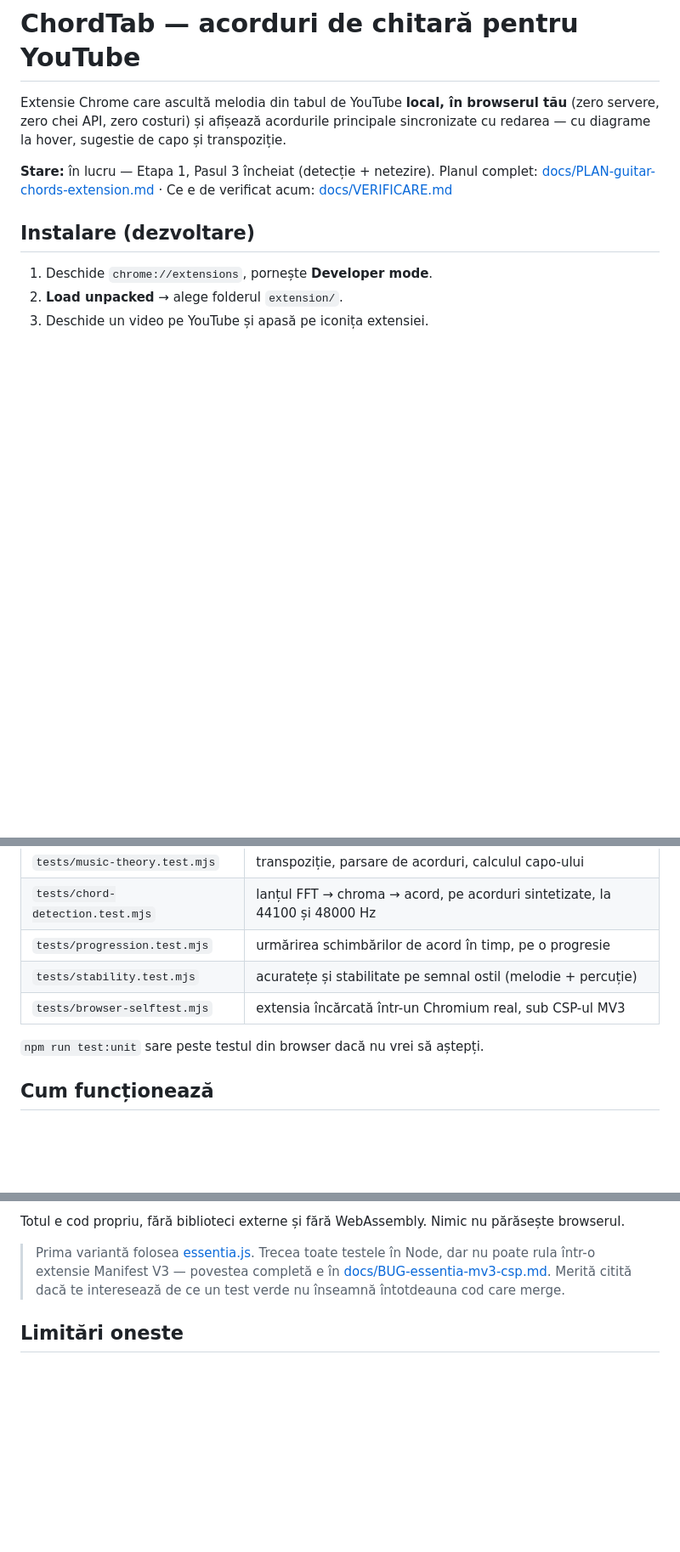
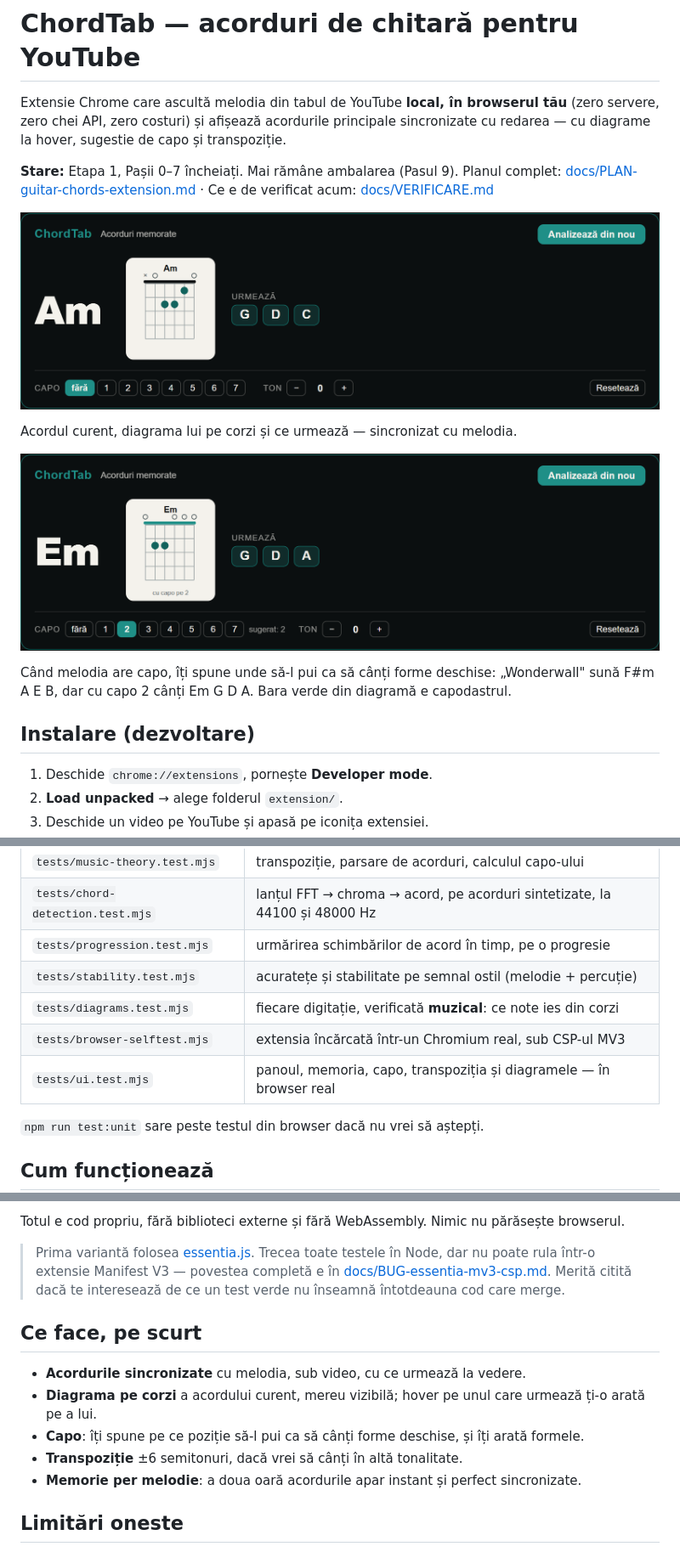
Before and after one commit to andreitrandaf1982-glitch/chordtab, a Markdown page: README.md, 3 parts joined by grey strips. Shown at 85% size. Rendered like a GitHub page; pictures changed too: docs/capturi/panou-capo.png (added), docs/capturi/panou.png (added); blank space fills up the shorter version.

```diff
--- a/README.md
+++ b/README.md
@@ -4,9 +4,18 @@ Extensie Chrome care ascultă melodia din tabul de YouTube **local, în browseru
 (zero servere, zero chei API, zero costuri) și afișează acordurile principale sincronizate
 cu redarea — cu diagrame la hover, sugestie de capo și transpoziție.
 
-**Stare:** în lucru — Etapa 1, Pasul 3 încheiat (detecție + netezire).
+**Stare:** Etapa 1, Pașii 0–7 încheiați. Mai rămâne ambalarea (Pasul 9).
 Planul complet: [docs/PLAN-guitar-chords-extension.md](docs/PLAN-guitar-chords-extension.md) ·
 Ce e de verificat acum: [docs/VERIFICARE.md](docs/VERIFICARE.md)
+
+![Panoul ChordTab sub video](docs/capturi/panou.png)
+
+Acordul curent, diagrama lui pe corzi și ce urmează — sincronizat cu melodia.
+
+![Sugestie de capo](docs/capturi/panou-capo.png)
+
+Când melodia are capo, îți spune unde să-l pui ca să cânți forme deschise: „Wonderwall" sună
+F#m A E B, dar cu capo 2 cânți Em G D A. Bara verde din diagramă e capodastrul.
 
 ## Instalare (dezvoltare)
 
@@ -30,7 +39,9 @@ npm test
 | `tests/chord-detection.test.mjs` | lanțul FFT → chroma → acord, pe acorduri sintetizate, la 44100 și 48000 Hz |
 | `tests/progression.test.mjs` | urmărirea schimbărilor de acord în timp, pe o progresie |
 | `tests/stability.test.mjs` | acuratețe și stabilitate pe semnal ostil (melodie + percuție) |
+| `tests/diagrams.test.mjs` | fiecare digitație, verificată **muzical**: ce note ies din corzi |
 | `tests/browser-selftest.mjs` | extensia încărcată într-un Chromium real, sub CSP-ul MV3 |
+| `tests/ui.test.mjs` | panoul, memoria, capo, transpoziția și diagramele — în browser real |
 
 `npm run test:unit` sare peste testul din browser dacă nu vrei să aștepți.
 
@@ -55,6 +66,15 @@ Totul e cod propriu, fără biblioteci externe și fără WebAssembly. Nimic nu
 > [docs/BUG-essentia-mv3-csp.md](docs/BUG-essentia-mv3-csp.md). Merită citită dacă te
 > interesează de ce un test verde nu înseamnă întotdeauna cod care merge.
 
+## Ce face, pe scurt
+
+- **Acordurile sincronizate** cu melodia, sub video, cu ce urmează la vedere.
+- **Diagrama pe corzi** a acordului curent, mereu vizibilă; hover pe unul care urmează ți-o arată
+  pe a lui.
+- **Capo**: îți spune pe ce poziție să-l pui ca să cânți forme deschise, și îți arată formele.
+- **Transpoziție** ±6 semitonuri, dacă vrei să cânți în altă tonalitate.
+- **Memorie per melodie**: a doua oară acordurile apar instant și perfect sincronizate.
+
 ## Limitări oneste
 
 - Detectează acordurile **principale** (majore și minore); nu transcrie solo-uri sau tabs
```
Also changed, not shown: docs/PLAN-guitar-chords-extension.md (+38 -0 lines), docs/VERIFICARE.md (+54 -67 lines), 9 other files.
